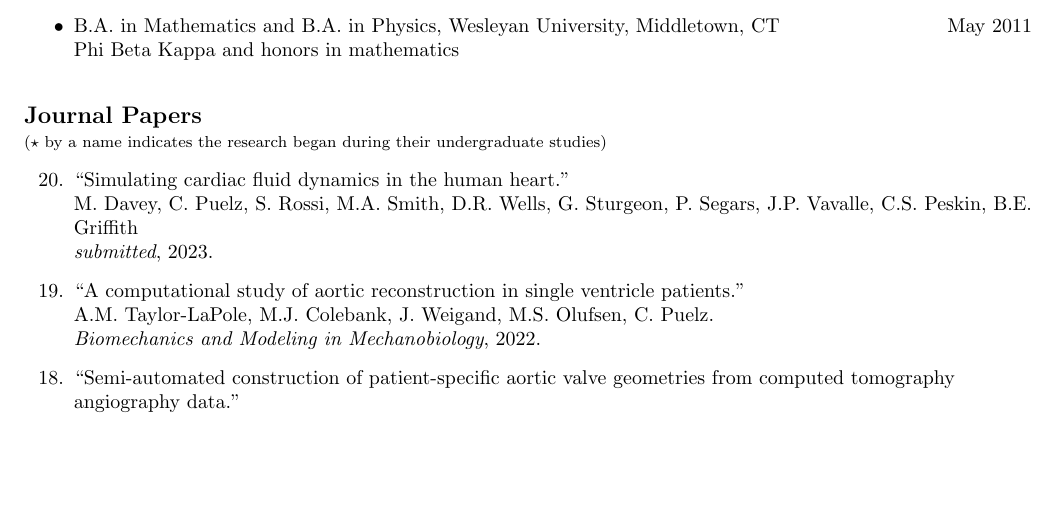
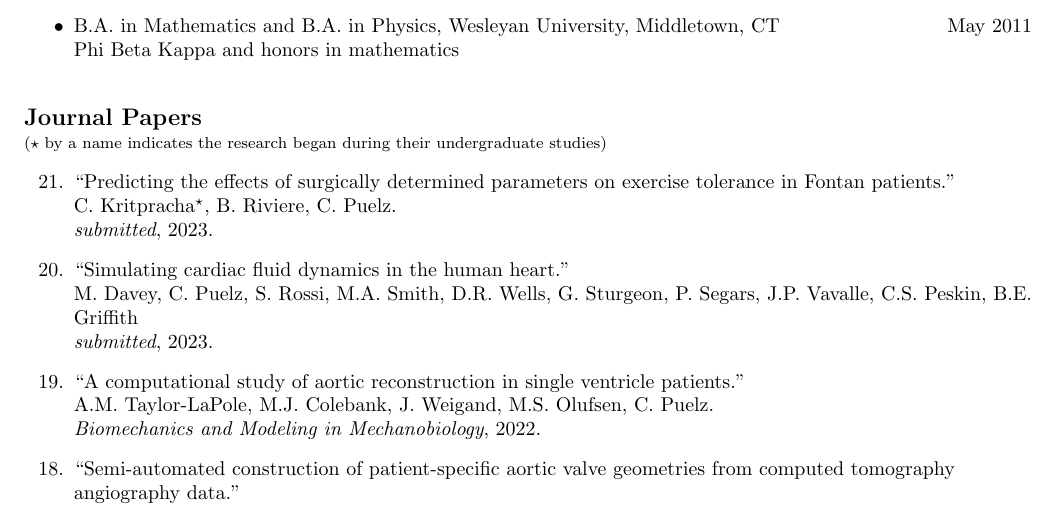
Before and after one commit to cpuelz/cpuelz.github.io, a LaTeX document (cpuelzcv2.tex): part of page 2 of 10, cut so that both start at the same text, the shorter picture padded with empty space. Compiled offline with pdfLaTeX.

Commit message:
add new paper

```diff
--- a/cpuelzcv2.tex
+++ b/cpuelzcv2.tex
@@ -190,6 +190,9 @@ Phi Beta Kappa and honors in mathematics
 {\bf \large Journal Papers}\\
 {\footnotesize($\star$ by a name indicates the research began during their undergraduate studies)}
 \begin{etaremune}
+\item ``Predicting the effects of surgically determined parameters on exercise tolerance in Fontan patients.'' \\
+  C. Kritpracha$^\star$, B. Riviere, C. Puelz. \\
+  {\em submitted}, 2023.
 \item ``Simulating cardiac fluid dynamics in the human heart.'' \\
   M. Davey, C. Puelz, S. Rossi, M.A. Smith, D.R. Wells, G. Sturgeon, P. Segars, J.P. Vavalle, C.S. Peskin, B.E. Griffith  \\
 {\em submitted}, 2023.
```
Also changed, not shown: index.md (+3 -0 lines), cpuelzcv2.pdf.
